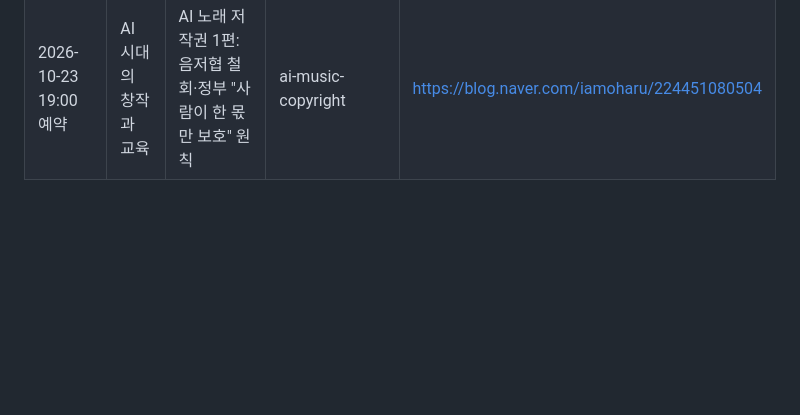
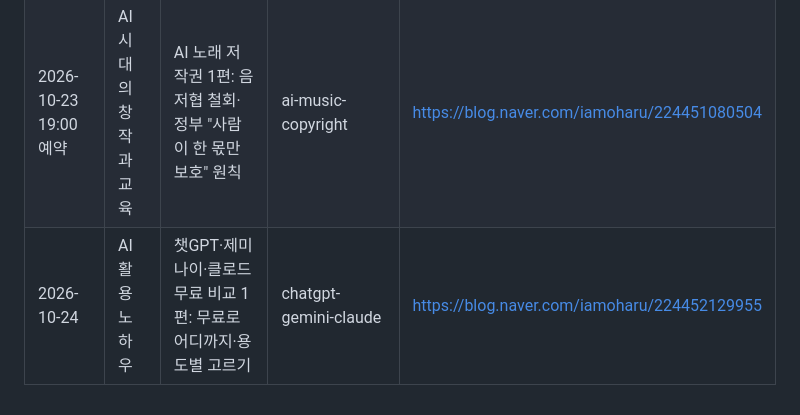
Before and after one commit to feelgood282/iamoharu, a Markdown page: CLAUDE.md, the part around the change. Drawn GitHub-style; blank space fills up the shorter version.

Commit message:
운영 안내: AI 활용 1편 발행 기록 [skip netlify]
Co-Authored-By: Claude Opus 5.5 <noreply@anthropic.com>
Claude-Session: https://claude.ai/code/session_01GRqzcaFXEEn8tW1UbVE2Th

```diff
--- a/CLAUDE.md
+++ b/CLAUDE.md
@@ -103,3 +103,4 @@
 | 2026-10-22 | AI 뉴스 브리핑 | 이번 주 AI 소식 5가지 (10월 셋째 주) | ai-news-2026-10-3 | https://blog.naver.com/iamoharu/224450670519 |
 | 2026-10-23 | 반주 · 피아노 × AI | 찬양 반주 코드 진행 1편: 코드를 숫자로 읽는 법·기본 진행 3가지 | worship-chord-progressions | https://blog.naver.com/iamoharu/224451050917 |
 | 2026-10-23 19:00 예약 | AI 시대의 창작과 교육 | AI 노래 저작권 1편: 음저협 철회·정부 "사람이 한 몫만 보호" 원칙 | ai-music-copyright | https://blog.naver.com/iamoharu/224451080504 |
+| 2026-10-24 | AI 활용 노하우 | 챗GPT·제미나이·클로드 무료 비교 1편: 무료로 어디까지·용도별 고르기 | chatgpt-gemini-claude | https://blog.naver.com/iamoharu/224452129955 |
```
